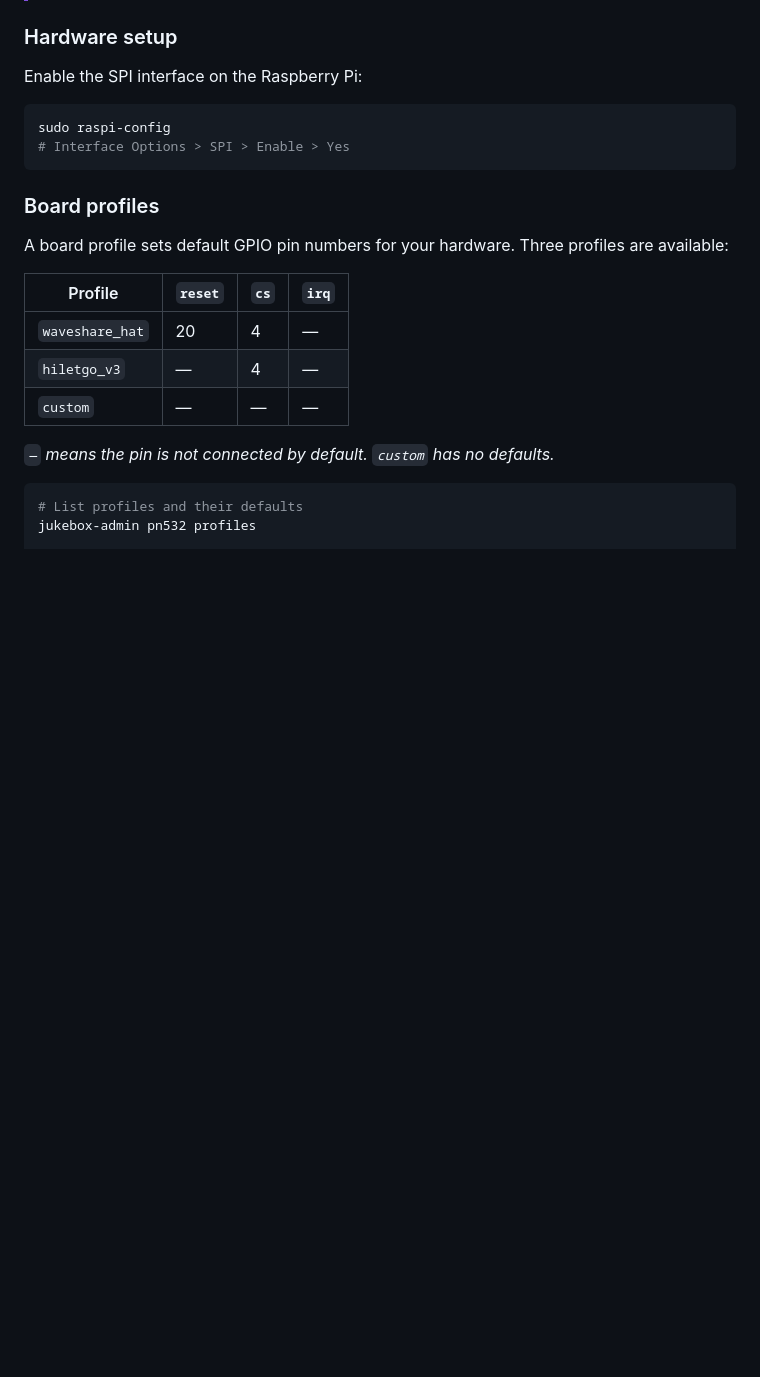
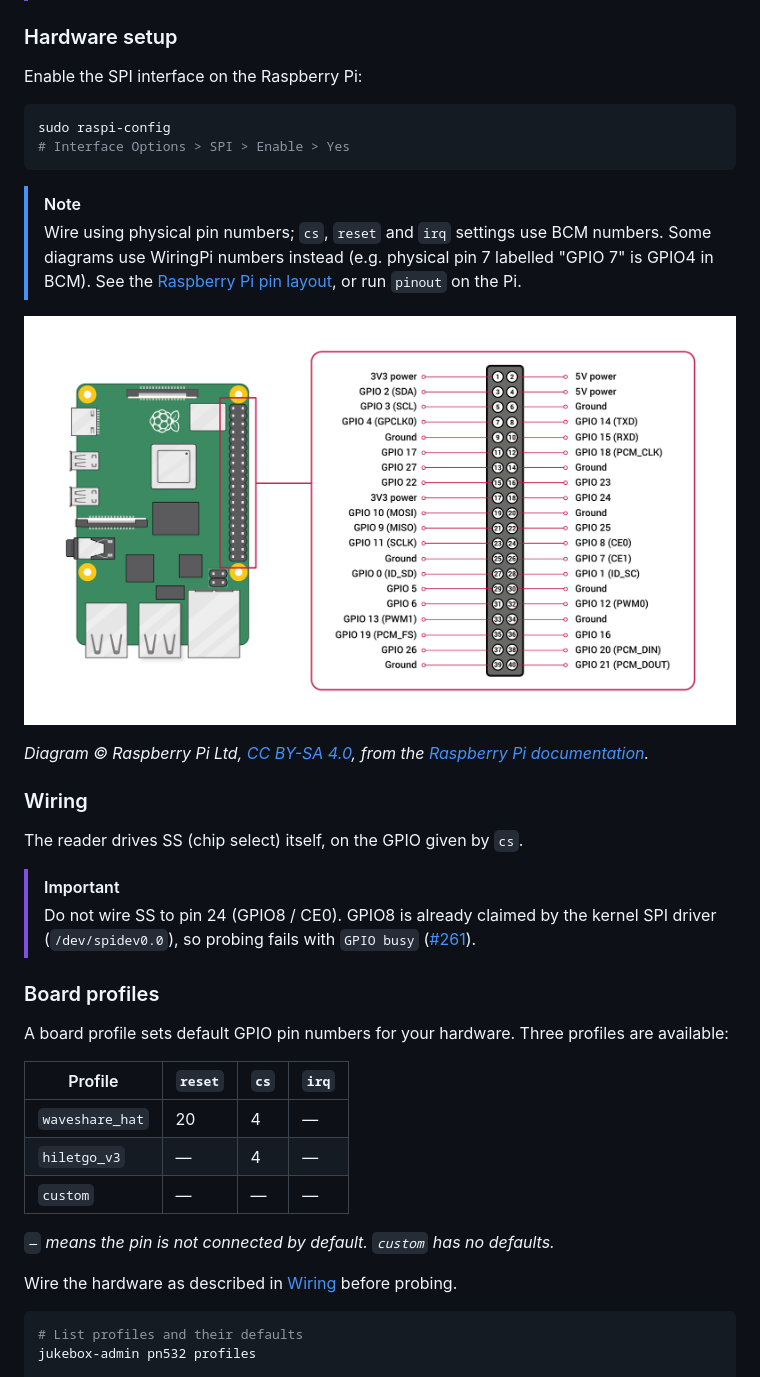
Before and after one commit to Gudsfile/jukebox, a Markdown page: docs/readers.md, the part around the change. Rendered like a GitHub page; pictures changed too: docs/img/raspberry-pi-gpio-pinout.png (added); blank space fills up the shorter version.

Commit message:
📝 add a PN532 wiring section

````diff
--- a/docs/readers.md
+++ b/docs/readers.md
@@ -74,6 +74,20 @@ sudo raspi-config
 # Interface Options > SPI > Enable > Yes
 ```
 
+> [!NOTE]
+> Wire using physical pin numbers; `cs`, `reset` and `irq` settings use BCM numbers. Some diagrams use WiringPi numbers instead (e.g. physical pin 7 labelled "GPIO 7" is GPIO4 in BCM). See the [Raspberry Pi pin layout](https://www.raspberrypi.com/documentation/computers/raspberry-pi.html#pin-layout), or run `pinout` on the Pi.
+
+![Raspberry Pi GPIO pinout](img/raspberry-pi-gpio-pinout.png)
+
+*Diagram © Raspberry Pi Ltd, [CC BY-SA 4.0](https://creativecommons.org/licenses/by-sa/4.0/), from the [Raspberry Pi documentation](https://github.com/raspberrypi/documentation/blob/master/documentation/asciidoc/computers/raspberry-pi/gpio-on-raspberry-pi.adoc).*
+
+### Wiring
+
+The reader drives SS (chip select) itself, on the GPIO given by `cs`.
+
+> [!IMPORTANT]
+> Do not wire SS to pin 24 (GPIO8 / CE0). GPIO8 is already claimed by the kernel SPI driver (`/dev/spidev0.0`), so probing fails with `GPIO busy` ([#261](https://github.com/Gudsfile/jukebox/issues/261)).
+
 ### Board profiles
 
 A board profile sets default GPIO pin numbers for your hardware. Three profiles are available:
@@ -85,6 +99,8 @@ A board profile sets default GPIO pin numbers for your hardware. Three profiles
 | `custom` | — | — | — |
 
 *`—` means the pin is not connected by default. `custom` has no defaults.*
+
+Wire the hardware as described in [Wiring](#wiring) before probing.
 
 ```shell
 # List profiles and their defaults
````
